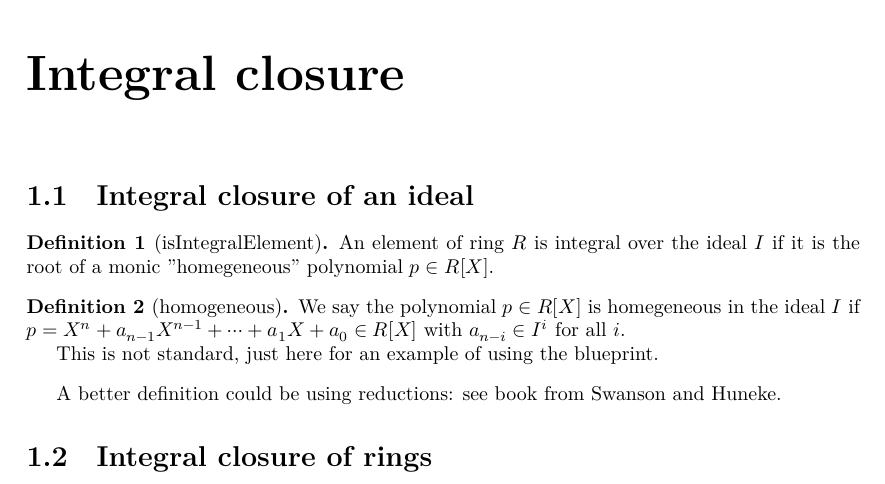
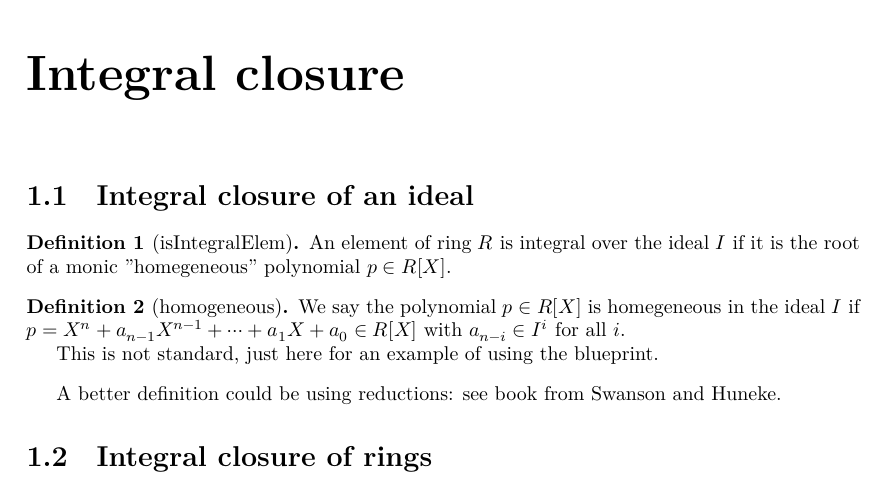
Before and after one commit to provables/commutative-algebra, a LaTeX document (blueprint/src/print.tex, which reads blueprint/src/content.tex): part of page 2 of 3, cut so that both start at the same text. Compiled offline with XeLaTeX.

Commit message:
Fix typo

```diff
--- a/blueprint/src/content.tex
+++ b/blueprint/src/content.tex
@@ -10,8 +10,8 @@
 
 \section{Integral closure of an ideal}
 
-\begin{definition}[isIntegralElement]\label{defn:isIntegralElement}
-    \lean{isIntegralElement}
+\begin{definition}[isIntegralElem]\label{defn:isIntegralElem}
+    \lean{isIntegralElem}
     \leanok
     \uses{defn:homogeneous}
     An element of ring $R$ is integral over the ideal $I$ if it is the root of a monic "homegeneous"
```
